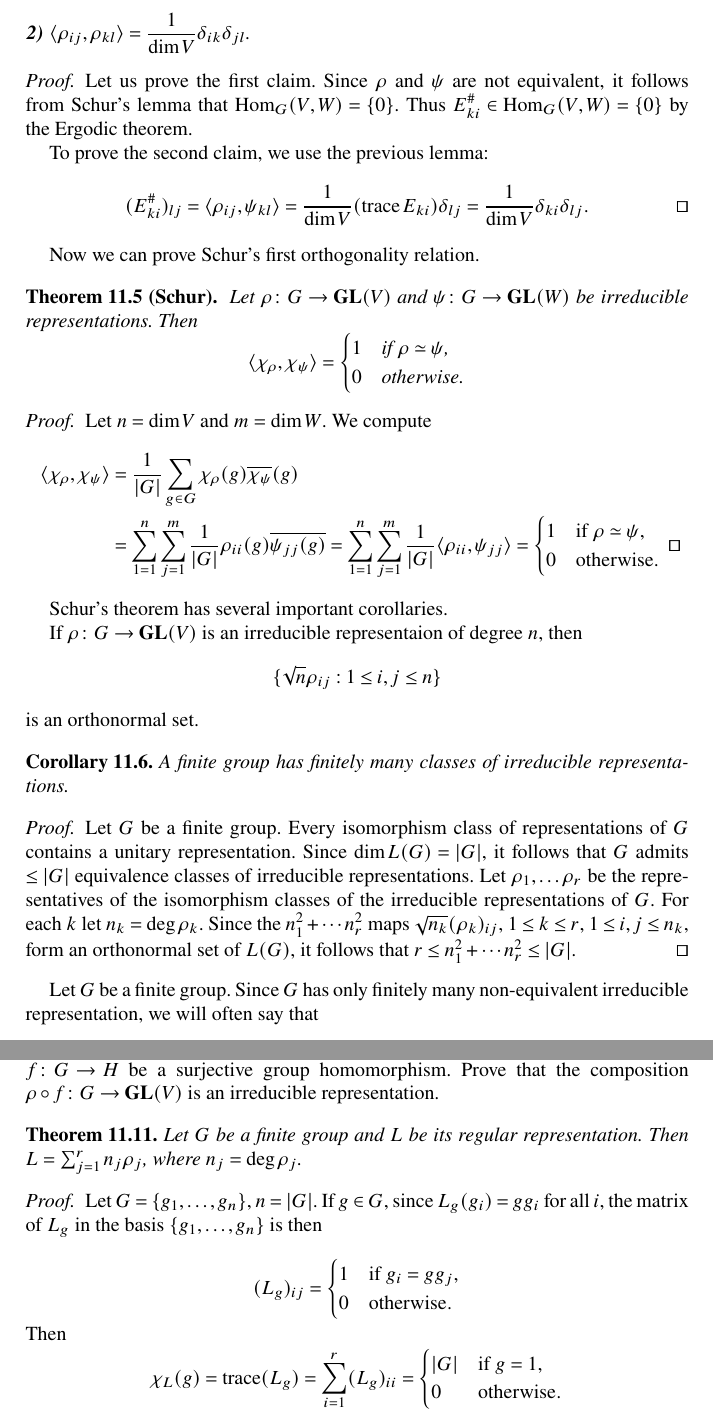
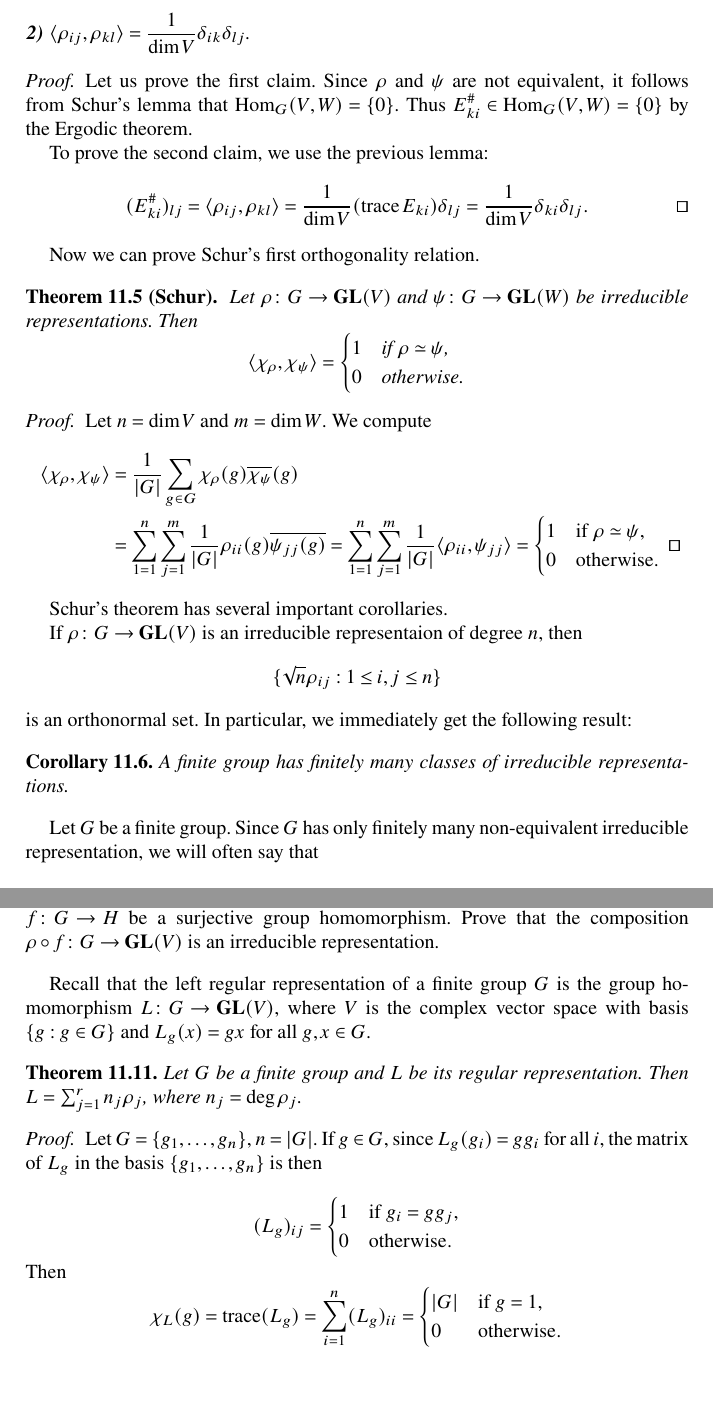
Before and after one commit to Properzi/rings, a LaTeX thesis (book.tex, which reads 08.tex): two parts of pages 56 and 58 of 113, joined at a grey line, cut so that both start at the same text, the shorter picture padded with empty space. Compiled offline with pdfLaTeX.

Commit message:
Updates from Overleaf

```diff
--- a/08.tex
+++ b/08.tex
@@ -37,7 +38,7 @@ $(E_{ik}^\#)_{lj}=\langle\rho_{ij},\psi_{kl}\rangle$.
     Then the following statements hold:
     \begin{enumerate}
         \item $\langle\rho_{ij},\psi_{kl}\rangle=0$ if $\rho$ and $\psi$ are not equivalent.
-        \item $\displaystyle{\langle\rho_{ij},\rho_{kl}\rangle=\frac{1}{\dim V}\delta_{ik}\delta_{jl}}$.
+        \item $\displaystyle{\langle\rho_{ij},\rho_{kl}\rangle=\frac{1}{\dim V}\delta_{ik}\delta_{lj}}$.
     \end{enumerate}
 \end{theorem}
 
@@ -49,7 +50,7 @@ $(E_{ik}^\#)_{lj}=\langle\rho_{ij},\psi_{kl}\rangle$.
 
     To prove the second claim, we use the previous lemma:
     \[
-    (E_{ki}^\#)_{lj}=\langle\rho_{ij},\psi_{kl}\rangle
+    (E_{ki}^\#)_{lj}=\langle\rho_{ij},\rho_{kl}\rangle
     =\frac{1}{\dim V}(\trace E_{ki})\delta_{lj}
     =\frac{1}{\dim V}\delta_{ki}\delta_{lj}.\qedhere
     \]
@@ -91,7 +92,8 @@ If $\rho\colon G\to\GL(V)$ is an irreducible representaion of degree $n$, then
 \[
 \{\sqrt{n}\rho_{ij}:1\leq i,j\leq n\}
 \]
-is an orthonormal set.
+is an orthonormal set. In particular,
+we immediately get the following result:
 
 % \begin{corollary}
 %     If $\rho\colon G\to\GL(V)$ is an irreducible representaion of degree $n$, then
@@ -102,16 +104,16 @@ is an orthonormal set.
     A finite group has finitely many classes of irreducible representations.
 \end{corollary}
 
-\begin{proof}
-    Let $G$ be a finite group.
-    Every isomorphism class of representations of $G$ contains a unitary representation. Since $\dim L(G)=|G|$,
-    it follows that $G$ admits $\leq|G|$ equivalence classes of irreducible representations. Let
-    $\rho_1,\dots\rho_r$ be the representatives of the isomorphism classes of the
-    irreducible representations of $G$. For each $k$ let $n_k=\deg\rho_k$. Since
-    the $n_1^2+\cdots n_r^2$ maps $\sqrt{n_k}(\rho_k)_{ij}$, $1\leq k\leq r$, $1\leq i,j\leq n_k$,
-    form an orthonormal set of $L(G)$, it follows that
-    $r\leq n_1^2+\cdots n_r^2\leq|G|$.
-\end{proof}
+% \begin{proof}
+%     Let $G$ be a finite group.
+%     Every isomorphism class of representations of $G$ contains a unitary representation. Since $\dim L(G)=|G|$,
+%     it follows that $G$ admits $\leq|G|$ equivalence classes of irreducible representations. Let
+%     $\rho_1,\dots\rho_r$ be the representatives of the isomorphism classes of the
+%     irreducible representations of $G$. For each $k$ let $n_k=\deg\rho_k$. Since
+%     the $n_1^2+\cdots n_r^2$ maps $\sqrt{n_k}(\rho_k)_{ij}$, $1\leq k\leq r$, $1\leq i,j\leq n_k$,
+%     form an orthonormal set of $L(G)$, it follows that
+%     $r\leq n_1^2+\cdots n_r^2\leq|G|$.
+% \end{proof}
 
 Let $G$ be a finite group. Since $G$ has only finitely many non-equivalent
 irreducible representation, we will often say
@@ -212,15 +213,15 @@ is unique and that it is determined (up to equivalence) by its character.
     there is exactly one $j$ such that $m_j=1$ and $m_i=0$ for all $i\ne j$.
 \end{proof}
 
-% As an example, the representation of $\Sym_3$ given by
-
 \begin{exercise}
     Let $\rho\colon H\to\GL(V)$ be an irreducible
     representation of $H$ and
     $f\colon G\to H$ be a surjective group homomorphism. Prove that the composition $\rho\circ f\colon G\to\GL(V)$ is an irreducible representation.
 \end{exercise}
 
-% is not irreducible. as $\chi($
+Recall that the left regular representation of a finite group $G$
+is the group homomorphism $L\colon G\to \GL(V)$, where $V$ is the complex vector space
+with basis $\{g:g\in G\}$ and $L_g(x)=gx$ for all $g,x\in G$.
 
 \begin{theorem}
     Let $G$ be a finite group and $L$ be its regular representation.
@@ -237,7 +238,7 @@ is unique and that it is determined (up to equivalence) by its character.
         0 & \text{otherwise}.
     \end{cases}
     \shortintertext{Then}
-    \chi_L(g)=\trace(L_g)=\sum_{i=1}^r(L_g)_{ii}=\begin{cases}
+    \chi_L(g)=\trace(L_g)=\sum_{i=1}^n(L_g)_{ii}=\begin{cases}
         |G| & \text{if $g=1$},\\
         0 & \text{otherwise}.
     \end{cases}
```
Also changed, not shown: 08.tex (12 more changed lines).
